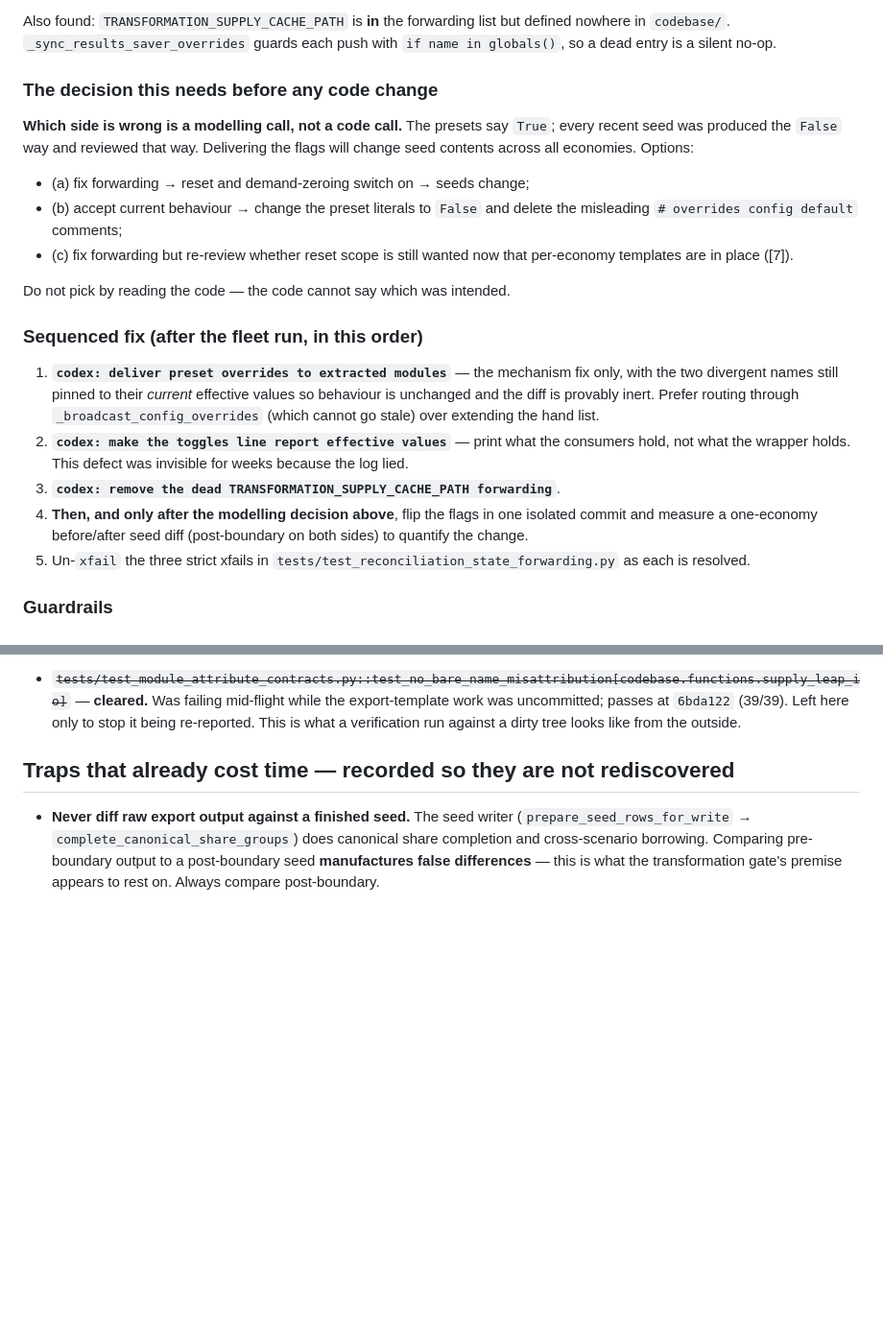
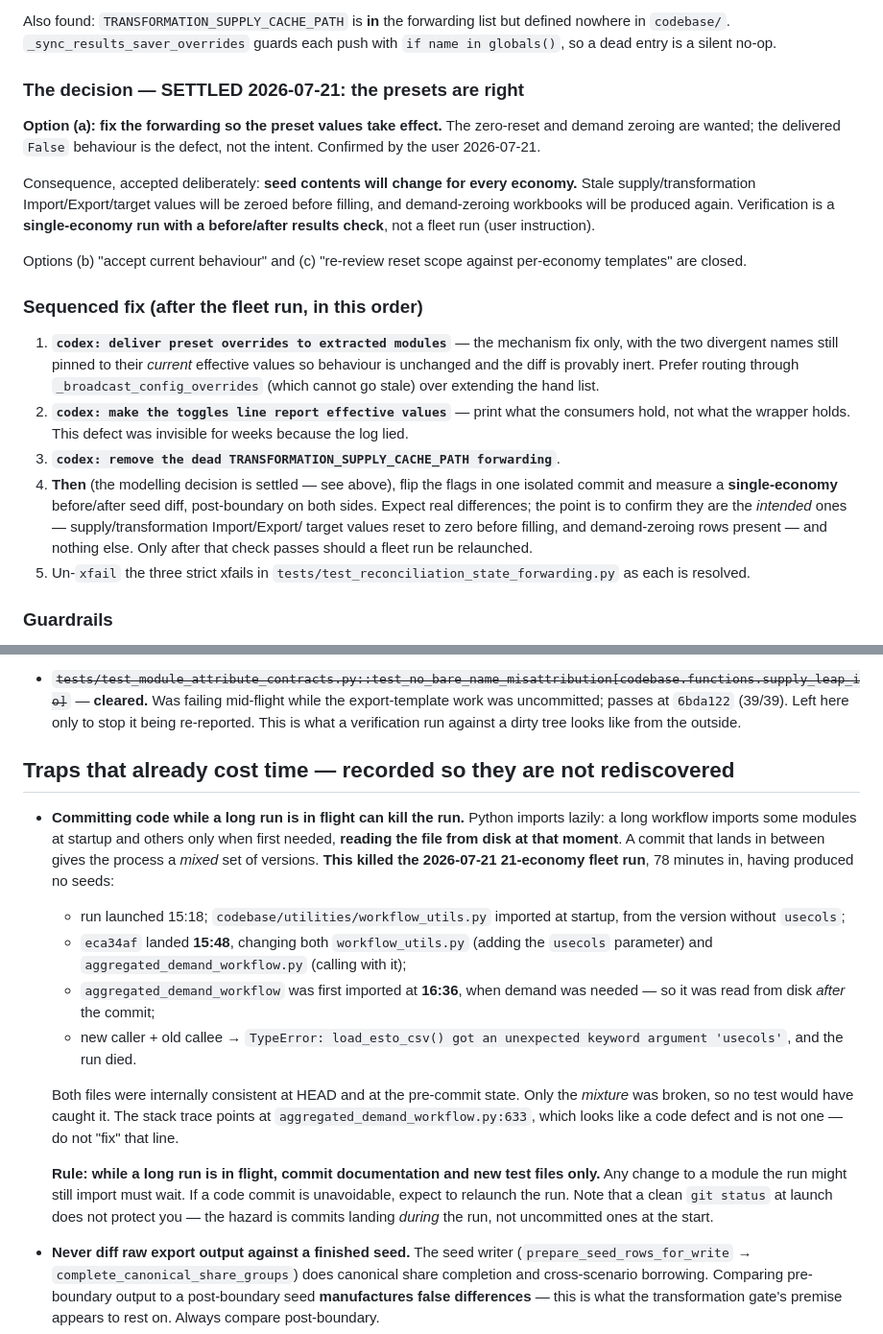
Before and after one commit to asia-pacific-energy-research-centre/leap_initialisation, a Markdown page: docs/work_queue.md, 2 parts joined by grey strips. Shown at 96% size. GitHub-like rendering; blank space fills up the shorter version.

Commit message:
codex: settle [17] and record the mid-run commit hazard
[17] modelling decision settled by the user: the presets are right. Fix the
forwarding so the zero-reset and demand zeroing take effect, accepting that
seed contents will change for every economy. Verification is a single-economy
before/after check, not a fleet run. Options (b) accept-current-behaviour and
(c) re-review-reset-scope are closed.

Also records the trap that killed the 2026-07-21 fleet run, since it is not
visible from any test or from HEAD. The run launched at 15:18 and imported
workflow_utils at startup. eca34af landed at 15:48, changing both
workflow_utils (adding the usecols parameter) and aggregated_demand_workflow
(calling with it). aggregated_demand_workflow was first imported at 16:36, when
demand was needed, so it came from disk after the commit. Old callee plus new
caller raised TypeError and the run died at 16:36 having produced no seeds.

Both files are internally consistent at HEAD and at the pre-commit state - only
the mixture was broken, which is why nothing caught it and why the stack trace
points at a line that is not defective. The rule going forward: while a long run
is in flight, commit documentation and new test files only. A clean git status
at launch does not protect against commits landing mid-run.

Co-Authored-By: Claude Opus 4.8 <noreply@anthropic.com>

```diff
--- a/docs/work_queue.md
+++ b/docs/work_queue.md
@@ -650,19 +650,20 @@ Also found: `TRANSFORMATION_SUPPLY_CACHE_PATH` is **in** the forwarding list but
 defined nowhere in `codebase/`. `_sync_results_saver_overrides` guards each push
 with `if name in globals()`, so a dead entry is a silent no-op.
 
-### The decision this needs before any code change
+### The decision — SETTLED 2026-07-21: the presets are right
 
-**Which side is wrong is a modelling call, not a code call.** The presets say
-`True`; every recent seed was produced the `False` way and reviewed that way.
-Delivering the flags will change seed contents across all economies. Options:
+**Option (a): fix the forwarding so the preset values take effect.** The
+zero-reset and demand zeroing are wanted; the delivered `False` behaviour is the
+defect, not the intent. Confirmed by the user 2026-07-21.
 
-- (a) fix forwarding → reset and demand-zeroing switch on → seeds change;
-- (b) accept current behaviour → change the preset literals to `False` and
-  delete the misleading `# overrides config default` comments;
-- (c) fix forwarding but re-review whether reset scope is still wanted now that
-  per-economy templates are in place ([7]).
+Consequence, accepted deliberately: **seed contents will change for every
+economy.** Stale supply/transformation Import/Export/target values will be
+zeroed before filling, and demand-zeroing workbooks will be produced again.
+Verification is a **single-economy run with a before/after results check**, not
+a fleet run (user instruction).
 
-Do not pick by reading the code — the code cannot say which was intended.
+Options (b) "accept current behaviour" and (c) "re-review reset scope against
+per-economy templates" are closed.
 
 ### Sequenced fix (after the fleet run, in this order)
 
@@ -675,9 +676,13 @@ Do not pick by reading the code — the code cannot say which was intended.
    consumers hold, not what the wrapper holds. This defect was invisible for
    weeks because the log lied.
 3. **`codex: remove the dead TRANSFORMATION_SUPPLY_CACHE_PATH forwarding`**.
-4. **Then, and only after the modelling decision above**, flip the flags in one
-   isolated commit and measure a one-economy before/after seed diff
-   (post-boundary on both sides) to quantify the change.
+4. **Then** (the modelling decision is settled — see above), flip the flags in
+   one isolated commit and measure a **single-economy** before/after seed diff,
+   post-boundary on both sides. Expect real differences; the point is to
+   confirm they are the *intended* ones — supply/transformation Import/Export/
+   target values reset to zero before filling, and demand-zeroing rows present
+   — and nothing else. Only after that check passes should a fleet run be
+   relaunched.
 5. Un-`xfail` the three strict xfails in
    `tests/test_reconciliation_state_forwarding.py` as each is resolved.
 
@@ -974,6 +979,34 @@ carry the same distortion.
 
 ## Traps that already cost time — recorded so they are not rediscovered
 
+- **Committing code while a long run is in flight can kill the run.** Python
+  imports lazily: a long workflow imports some modules at startup and others
+  only when first needed, **reading the file from disk at that moment**. A
+  commit that lands in between gives the process a *mixed* set of versions.
+  **This killed the 2026-07-21 21-economy fleet run**, 78 minutes in, having
+  produced no seeds:
+
+  - run launched 15:18; `codebase/utilities/workflow_utils.py` imported at
+    startup, from the version without `usecols`;
+  - `eca34af` landed **15:48**, changing both `workflow_utils.py` (adding the
+    `usecols` parameter) and `aggregated_demand_workflow.py` (calling with it);
+  - `aggregated_demand_workflow` was first imported at **16:36**, when demand
+    was needed — so it was read from disk *after* the commit;
+  - new caller + old callee →
+    `TypeError: load_esto_csv() got an unexpected keyword argument 'usecols'`,
+    and the run died.
+
+  Both files were internally consistent at HEAD and at the pre-commit state.
+  Only the *mixture* was broken, so no test would have caught it. The stack
+  trace points at `aggregated_demand_workflow.py:633`, which looks like a code
+  defect and is not one — do not "fix" that line.
+
+  **Rule: while a long run is in flight, commit documentation and new test
+  files only.** Any change to a module the run might still import must wait.
+  If a code commit is unavoidable, expect to relaunch the run. Note that a
+  clean `git status` at launch does not protect you — the hazard is commits
+  landing *during* the run, not uncommitted ones at the start.
+
 - **Never diff raw export output against a finished seed.** The seed writer
   (`prepare_seed_rows_for_write` → `complete_canonical_share_groups`) does
   canonical share completion and cross-scenario borrowing. Comparing pre-boundary
```
